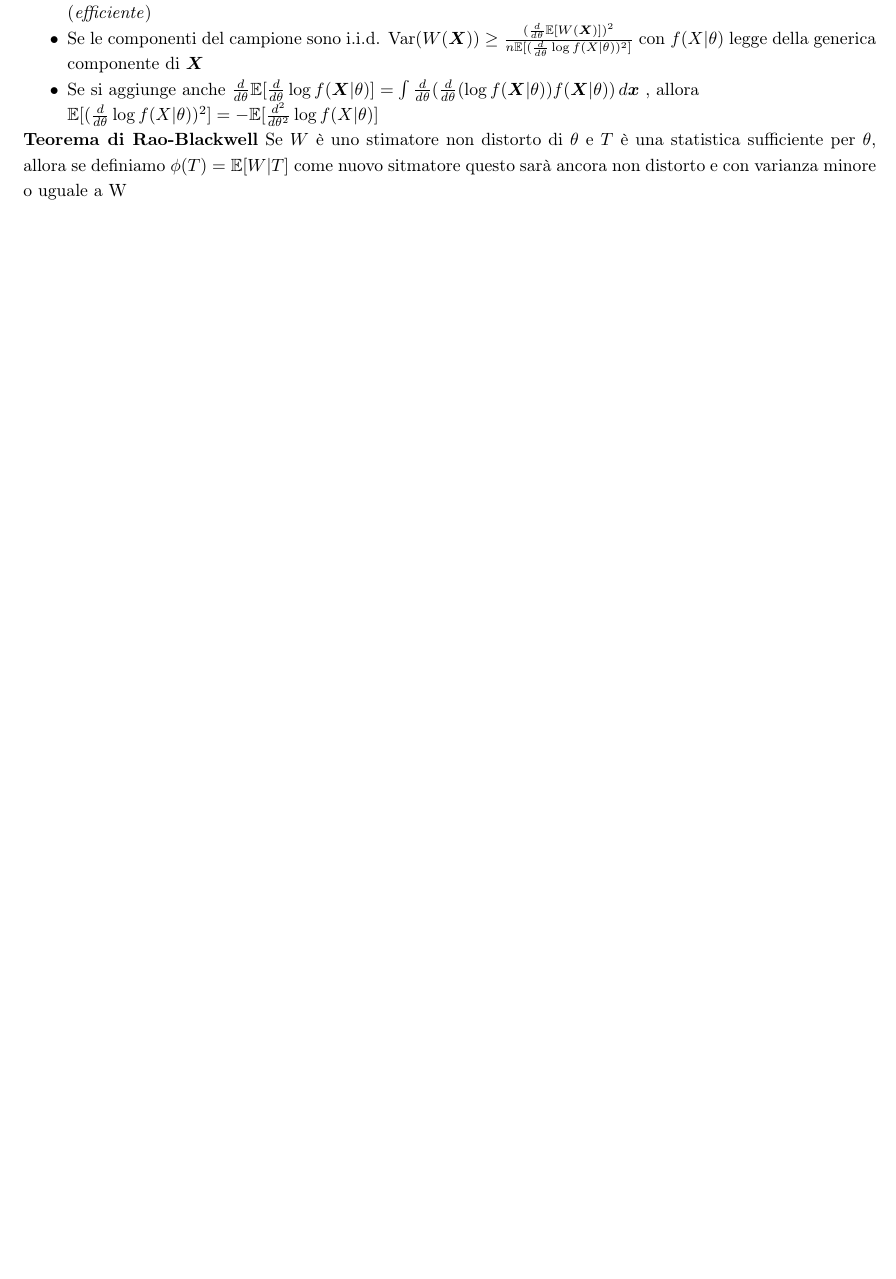
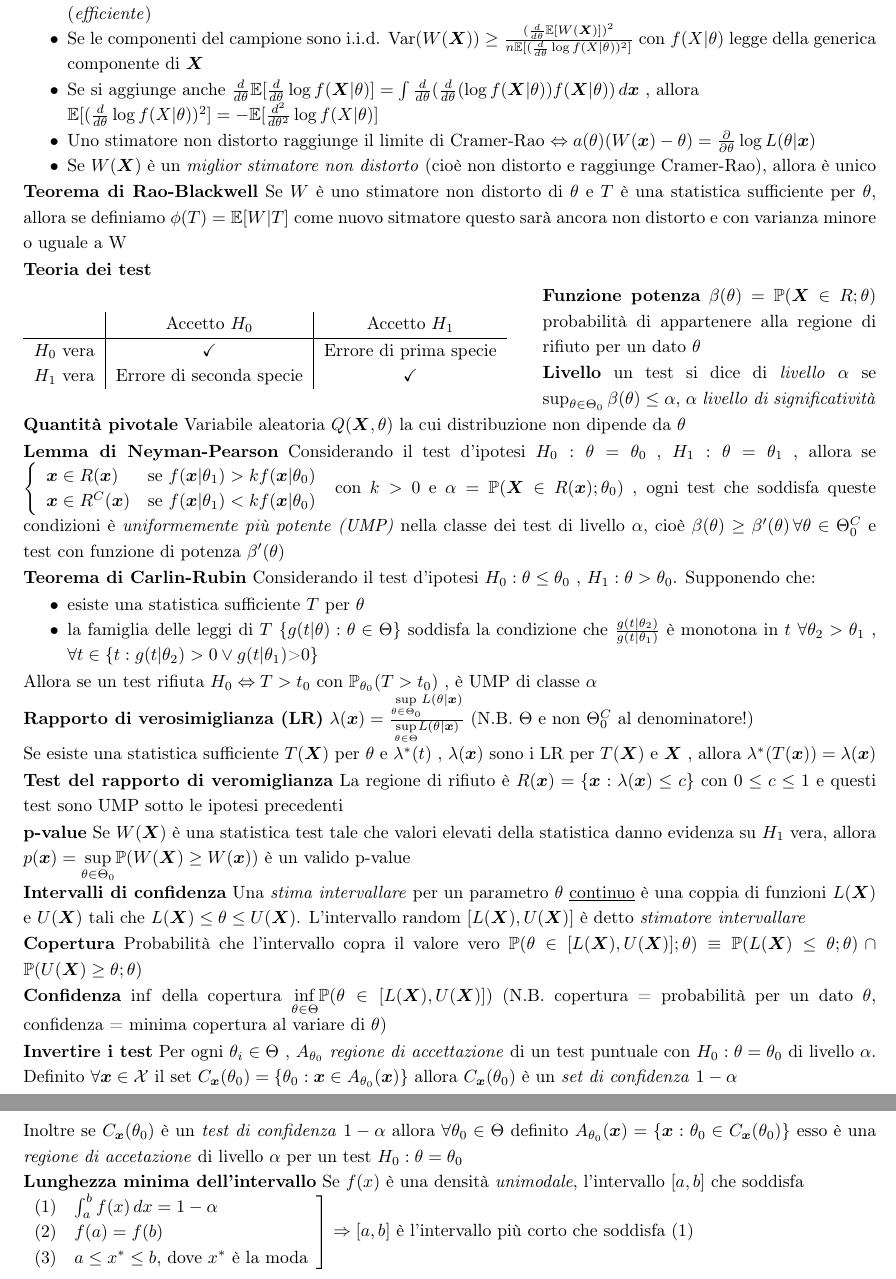
Before and after one commit to matilde-t/LaTeX, a LaTeX book (P&S.tex): part of page 7 of 9 before the commit and two parts of pages 7 and 8 of 10 after it, the two joined at a grey line, cut so that both start at the same text, the shorter picture padded with empty space. Compiled offline with pdfLaTeX.

Commit message:
finito tst d'ipotesi e intervalli di confidenza

```diff
--- a/P&S.tex
+++ b/P&S.tex
@@ -760,9 +760,81 @@ $[\mathcal{I}_n]_{ij}=\mathbb{E}[\frac{d}{d\theta_i}\log f(\boldsymbol{X}|\theta
 
 $\mathbb{E}[(\frac{d}{d\theta}\log f(X|\theta))^2]=-\mathbb{E}[\frac{d^2}{d\theta^2}\log f(X|\theta)]$
 
+\item Uno stimatore non distorto raggiunge il limite di Cramer-Rao $\Leftrightarrow a(\theta)(W(\boldsymbol{x})-\theta)=\frac{\partial}{\partial\theta}\log L(\theta|\boldsymbol{x})$
+
+\item Se $W(\boldsymbol{X})$ è un \textit{miglior stimatore non distorto} (cioè non distorto e raggiunge Cramer-Rao), allora è unico
+
 \end{itemize}
 
 \textbf{Teorema di Rao-Blackwell} Se $W$ è uno stimatore non distorto di $\theta$ e $T$ è una statistica sufficiente per $\theta$, allora se definiamo $\phi(T)=\mathbb{E}[W|T]$ come nuovo sitmatore questo sarà ancora non distorto e con varianza minore o uguale a W
+
+\textbf{Teoria dei test}
+
+\begin {wraptable}{l}{10cm}
+
+\begin{tabular}{c|c|c}
+
+ & Accetto $H_0 $ & Accetto $H_1$\\
+
+\hline
+
+$H_0$ vera & \checkmark & Errore di prima specie\\
+
+$H_1$ vera & Errore di seconda specie & \checkmark
+
+\end{tabular}
+
+\end {wraptable}
+
+\textbf{Funzione potenza} $\beta(\theta)=\mathbb{P}(\boldsymbol{X}\in R;\theta)$ probabilità di appartenere alla regione di rifiuto per un dato $\theta$
+
+\textbf{Livello} un test si dice di \textit{livello} $\alpha$ se $\sup_ {\theta\in\Theta_0}\beta(\theta)\leq\alpha$, $\alpha$ \textit{livello di significatività}
+
+\textbf{Quantità pivotale} Variabile aleatoria $Q(\boldsymbol{X},\theta)$ la cui distribuzione non dipende da $\theta$
+
+\textbf{Lemma di Neyman-Pearson} Considerando il test d'ipotesi $H_0:\theta = \theta_0$ , $H_1:\theta = \theta_1$ , allora se $\left\{ \begin{array}{ll}
+\boldsymbol{x}\in R(\boldsymbol{x}) & \text{se } f(\boldsymbol{x}|\theta_1)>kf(\boldsymbol{x}|\theta_0)\\
+\boldsymbol{x}\in R^C(\boldsymbol{x}) & \text{se } f(\boldsymbol{x}|\theta_1)<kf(\boldsymbol{x}|\theta_0) \end{array}\right.$
+con $k>0$ e $\alpha =\mathbb{P}(\boldsymbol{X}\in R(\boldsymbol{x});\theta_0)$ , ogni test che soddisfa queste condizioni è \textit{uniformemente più potente (UMP)} nella classe dei test di livello $\alpha$, cioè $\beta(\theta)\geq\beta'(\theta)\,\forall\theta\in\Theta_0^C$ e test con funzione di potenza $\beta'(\theta)$
+
+\textbf{Teorema di Carlin-Rubin} Considerando il test d'ipotesi $H_0:\theta\leq\theta_0$ , $H_1: \theta>\theta_0$. Supponendo che:
+
+\begin{itemize}
+
+\item esiste una statistica sufficiente $T$ per $\theta$
+
+\item la famiglia delle leggi di $T$ $\{g(t|\theta):\theta\in\Theta\}$ soddisfa la condizione che $\frac{g(t|\theta_2)}{g(t|\theta_1)}$ è monotona in $t$ $\forall\theta_2>\theta_1$ , $\forall t\in \{t:g(t|\theta_2)>0\vee g(t|\theta_1)$>0\}
+
+\end{itemize}
+
+Allora se un test rifiuta $H_0\Leftrightarrow T>t_0$ con $\mathbb{P}_{\theta_0}(T>t_0)$ , è UMP di classe $\alpha$
+
+\textbf{Rapporto di verosimiglianza (LR)} $\lambda(\boldsymbol{x})=\frac{\underset{\theta\in\Theta_0}{\sup}L(\theta|\boldsymbol{x})}{\underset{\theta\in\Theta}{\sup}L(\theta|\boldsymbol{x})}$ (N.B. $\Theta$ e non $\Theta_0^C$ al denominatore!)
+
+Se esiste una statistica sufficiente $T(\boldsymbol{X})$ per $\theta$ e $\lambda^*(t)$ , $\lambda(\boldsymbol{x})$ sono i LR per $T(\boldsymbol{X})$ e $\boldsymbol{X}$ , allora $\lambda^*(T(\boldsymbol{x}))=\lambda(\boldsymbol{x})$
+
+\textbf{Test del rapporto di veromiglianza} La regione di rifiuto è $R(\boldsymbol{x})=\{\boldsymbol{x}:\lambda(\boldsymbol{x})\leq c\}$ con $0\leq c\leq 1$ e questi test sono UMP sotto le ipotesi precedenti
+
+\textbf{p-value} Se $W(\boldsymbol{X})$ è una statistica test tale che valori elevati della statistica danno evidenza su $H_1$ vera, allora $p(\boldsymbol{x})=\underset{\theta\in\Theta_0}{\sup}\mathbb{P}(W(\boldsymbol{X})\geq W(\boldsymbol{x}))$ è un valido p-value
+
+\textbf{Intervalli di confidenza} Una \textit{stima intervallare} per un parametro $\theta$ \underline{continuo} è una coppia di funzioni $L(\boldsymbol{X})$ e $U(\boldsymbol{X})$ tali che $L(\boldsymbol{X})\leq\theta\leq U(\boldsymbol{X})$. L'intervallo random $[L(\boldsymbol{X}),U(\boldsymbol{X})]$ è detto \textit{stimatore intervallare}
+
+\textbf{Copertura} Probabilità che l'intervallo copra il valore vero $\mathbb{P}(\theta\in[L(\boldsymbol{X}),U(\boldsymbol{X})];\theta)\equiv \mathbb{P}(L(\boldsymbol{X})\leq\theta;\theta)\cap\mathbb{P}(U(\boldsymbol{X})\geq\theta;\theta)$
+
+\textbf{Confidenza} $\inf$ della copertura $\underset{\theta\in\Theta}{\inf}\mathbb{P}(\theta\in[L(\boldsymbol{X}),U(\boldsymbol{X})])$ (N.B. copertura = probabilità per un dato $\theta$, confidenza = minima copertura al variare di $\theta$)
+
+\textbf{Invertire i test} Per ogni $\theta_i\in\Theta$ , $A_{\theta_0}$ \textit{regione di accettazione} di un test puntuale con $H_0:\theta=\theta_0$ di livello $\alpha$. Definito $\forall \boldsymbol{x}\in \mathcal{X}$ il set $C_{\boldsymbol{x}}(\theta_0)=\{\theta_0:\boldsymbol{x}\in A_{\theta_0}(\boldsymbol{x})\}$ allora $C_{\boldsymbol{x}}(\theta_0)$ è un \textit{set di confidenza} $1-\alpha$
+
+Inoltre se $C_{\boldsymbol{x}}(\theta_0)$ è un \textit{test di confidenza} $1-\alpha$ allora $\forall\theta_0\in\Theta$ definito $A_{\theta_0}(\boldsymbol{x})=\{\boldsymbol{x}:\theta_0\in C_{\boldsymbol{x}}(\theta_0)\}$ esso è una \textit{regione di accetazione} di livello $\alpha$ per un test $H_0:\theta=\theta_0$
+
+\textbf{Lunghezza minima dell'intervallo} Se $f(x)$ è una densità \textit{unimodale}, l'intervallo $[a,b]$ che soddisfa
+
+$\left. \begin{array}{ll}
+(1) & \int_a^bf(x)\,dx=1-\alpha\\
+(2) & f(a)=f(b)\\
+(3) & a\leq x^*\leq b \text{, dove }x^* \text{ è la moda}
+\end{array}\right]
+\Rightarrow [a,b]$ è l'intervallo più corto che soddisfa $(1)$
 
 \includepdf[pages=-]{tavola normale.pdf}
 
```
